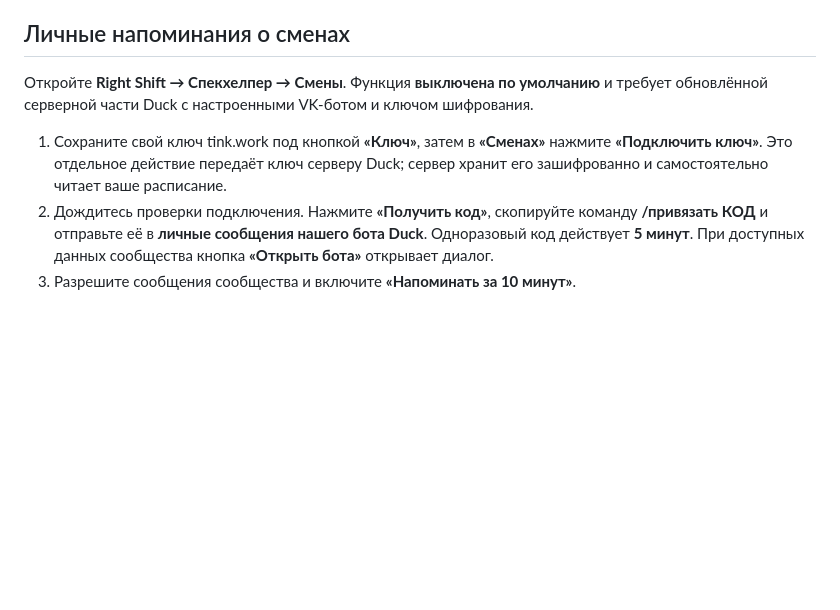
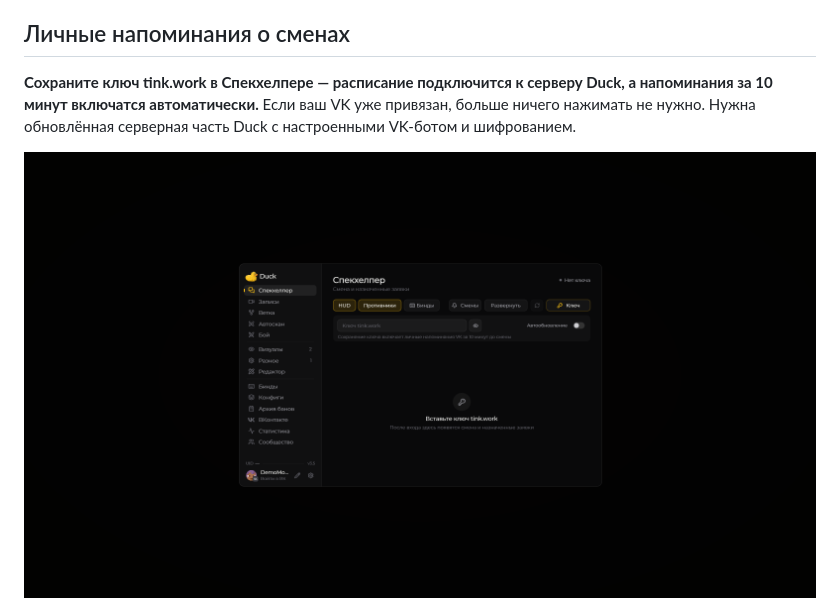
Before and after one commit to 1WTPT/duck-gitbook, a Markdown page: nastroika/spec-helper.md, the part around one of its changes. Drawn GitHub-style; pictures changed too: .gitbook/assets/save-key-reminders.png (added); blank space fills up the shorter version.

```diff
--- a/nastroika/spec-helper.md
+++ b/nastroika/spec-helper.md
@@ -11,9 +11,7 @@
 
 ## Личные напоминания о сменах
 
-Откройте **Right Shift → Спекхелпер → Смены**. Функция **выключена по умолчанию** и требует обновлённой серверной части Duck с настроенными VK-ботом и ключом шифрования.
+**Сохраните ключ tink.work в Спекхелпере — расписание подключится к серверу Duck, а напоминания за 10 минут включатся автоматически.** Если ваш VK уже привязан, больше ничего нажимать не нужно. Нужна обновлённая серверная часть Duck с настроенными VK-ботом и шифрованием.
 
-1. Сохраните свой ключ tink.work под кнопкой **«Ключ»**, затем в **«Сменах»** нажмите **«Подключить ключ»**. Это отдельное действие передаёт ключ серверу Duck; сервер хранит его зашифрованно и самостоятельно читает ваше расписание.
-2. Дождитесь проверки подключения. Нажмите **«Получить код»**, скопируйте команду **/привязать КОД** и отправьте её в **личные сообщения нашего бота Duck**. Одноразовый код действует **5 минут**. При доступных данных сообщества кнопка **«Открыть бота»** открывает диалог.
-3. Разрешите сообщения сообщества и включите **«Напоминать за 10 минут»**.
+![Сохранение ключа включает личные напоминания](../.gitbook/assets/save-key-reminders.png)
 
```
Also changed, not shown: other parts of nastroika/spec-helper.md (+11 -5 lines), reference/changelog.md (+1 -1 lines), reference/screenshots.md (+6 -4 lines), .gitbook/assets/automatic-reminders-enabled.png (added), .gitbook/assets/automatic-vk-link.png (added).
